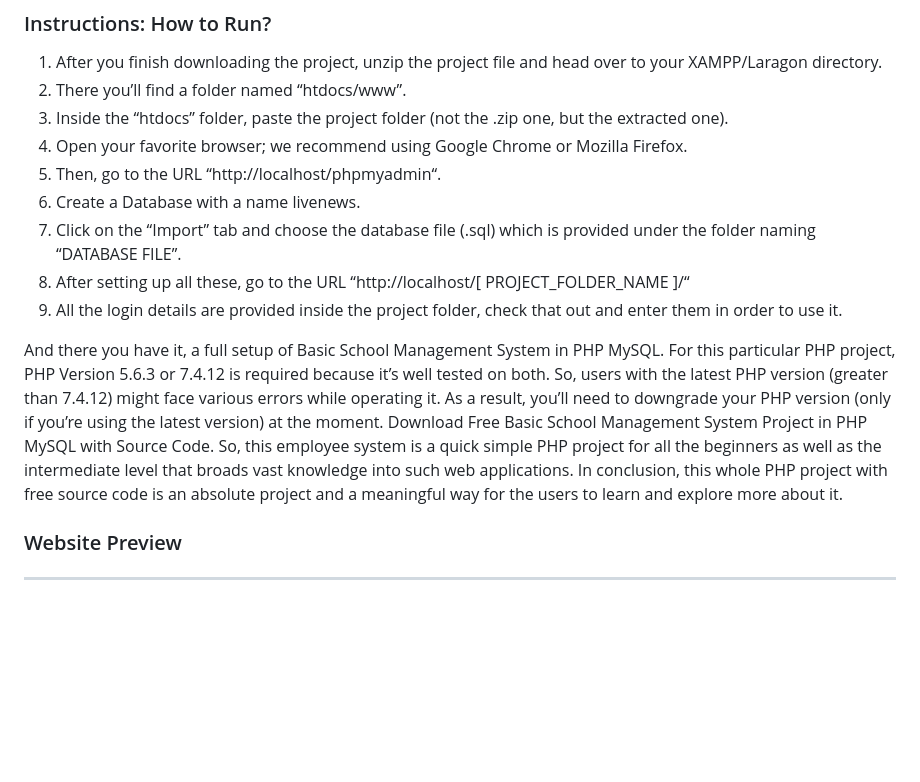
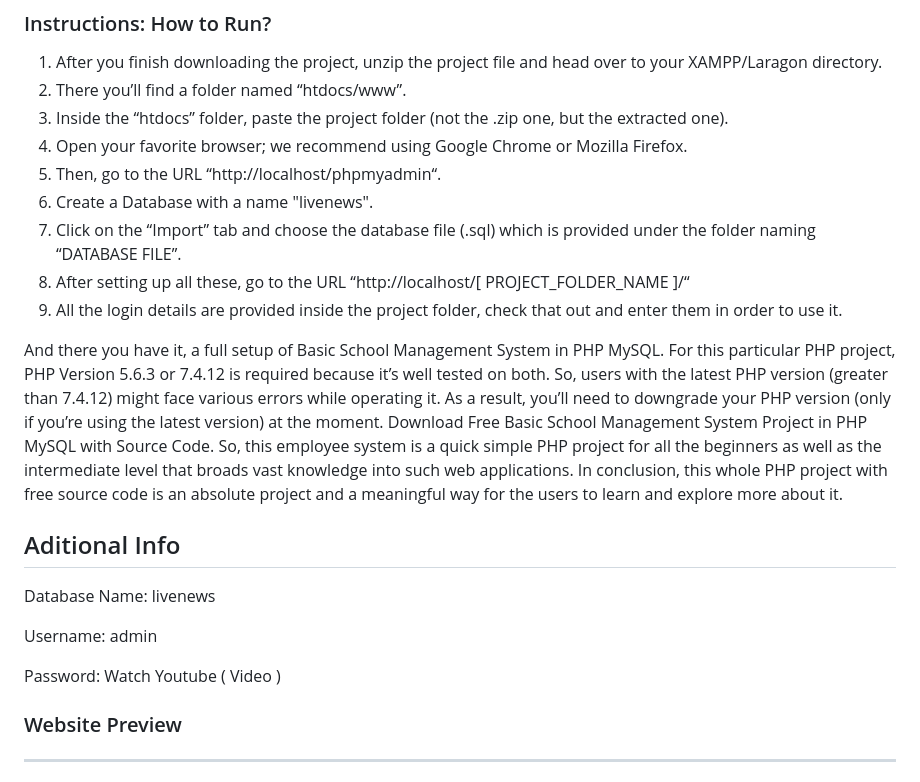
Before and after one commit to dev-mhrony/Live-News-Portal-in-PHP, a Markdown page: Readme.md, the part around the change. GitHub-like rendering; blank space fills up the shorter version.

Commit message:
Last update 14-02-2023

```diff
--- a/Readme.md
+++ b/Readme.md
@@ -28,12 +28,20 @@ Live News Portal in PHP Design and Development by MH RONY
 3.  Inside the “htdocs” folder, paste the project folder (not the .zip one, but the extracted one). <br/>
 4.  Open your favorite browser; we recommend using Google Chrome or Mozilla Firefox. <br/>
 5.  Then, go to the URL “http://localhost/phpmyadmin“. <br/>
-6.  Create a Database with a name livenews. <br/>
+6.  Create a Database with a name "livenews". <br/>
 7.  Click on the “Import” tab and choose the database file (.sql) which is provided under the folder naming “DATABASE FILE”. <br/>
 8.  After setting up all these, go to the URL “http://localhost/[ PROJECT_FOLDER_NAME ]/“ <br/>
 9.  All the login details are provided inside the project folder, check that out and enter them in order to use it. <br/>
 
 And there you have it, a full setup of Basic School Management System in PHP MySQL. For this particular PHP project, PHP Version 5.6.3 or 7.4.12 is required because it’s well tested on both. So, users with the latest PHP version (greater than 7.4.12) might face various errors while operating it. As a result, you’ll need to downgrade your PHP version (only if you’re using the latest version) at the moment. Download Free Basic School Management System Project in PHP MySQL with Source Code. So, this employee system is a quick simple PHP project for all the beginners as well as the intermediate level that broads vast knowledge into such web applications. In conclusion, this whole PHP project with free source code is an absolute project and a meaningful way for the users to learn and explore more about it.
+
+## Aditional Info
+
+Database Name: livenews
+
+Username: admin <br/>
+
+Password: Watch Youtube ( Video )
 
 ### Website Preview
 
```
